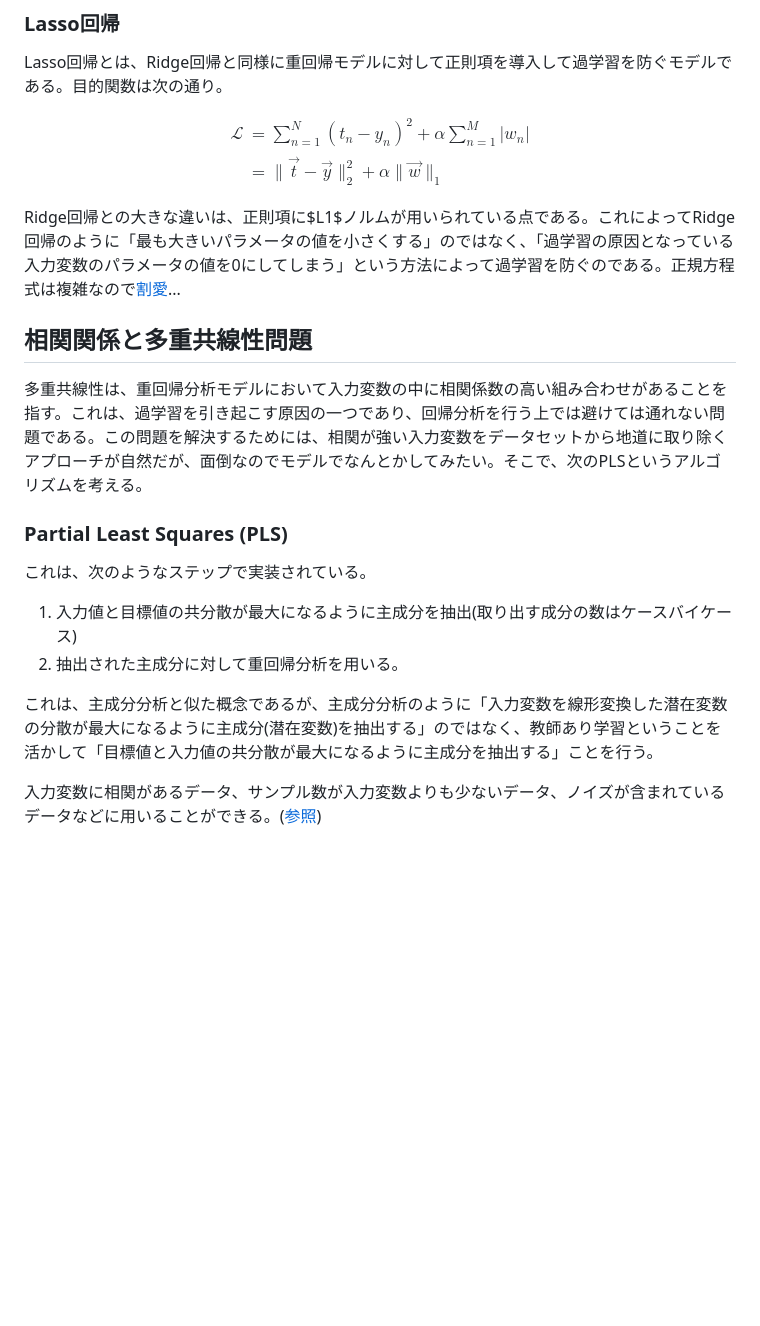
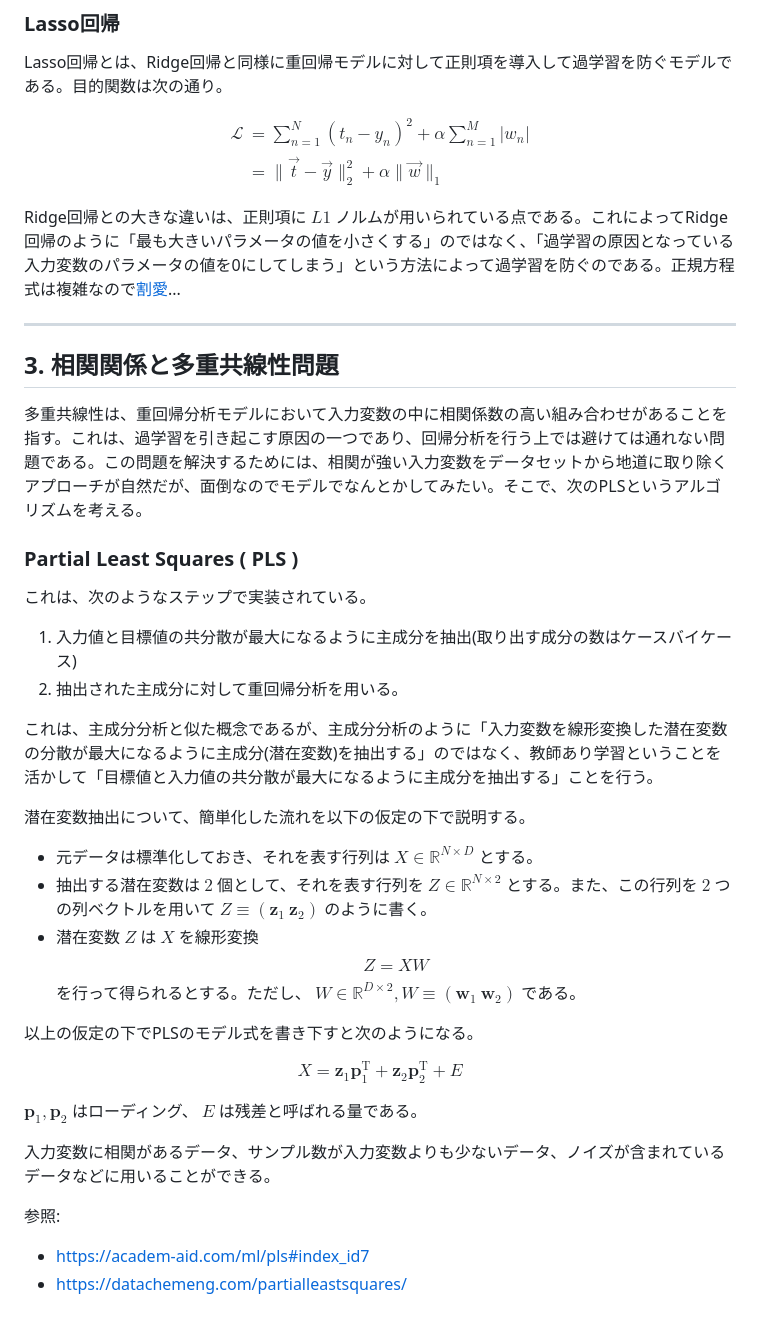
Before and after one commit to tkkazuya/machine_learning, a Markdown page: Regression/Regression.md, the part around one of its changes. GitHub-like rendering; blank space fills up the shorter version.

```diff
--- a/Regression/Regression.md
+++ b/Regression/Regression.md
@@ -109,13 +119,15 @@ $$
 \end{align}
 $$
 
-Ridge回帰との大きな違いは、正則項に$L1$ノルムが用いられている点である。これによってRidge回帰のように「最も大きいパラメータの値を小さくする」のではなく、「過学習の原因となっている入力変数のパラメータの値を0にしてしまう」という方法によって過学習を防ぐのである。正規方程式は複雑なので[割愛](https://qiita.com/torahirod/items/a79e255171709c777c3a)...
+Ridge回帰との大きな違いは、正則項に $L1$ ノルムが用いられている点である。これによってRidge回帰のように「最も大きいパラメータの値を小さくする」のではなく、「過学習の原因となっている入力変数のパラメータの値を0にしてしまう」という方法によって過学習を防ぐのである。正規方程式は複雑なので[割愛](https://qiita.com/torahirod/items/a79e255171709c777c3a)...
 
-## 相関関係と多重共線性問題
+---
+
+## 3. 相関関係と多重共線性問題
 
 多重共線性は、重回帰分析モデルにおいて入力変数の中に相関係数の高い組み合わせがあることを指す。これは、過学習を引き起こす原因の一つであり、回帰分析を行う上では避けては通れない問題である。この問題を解決するためには、相関が強い入力変数をデータセットから地道に取り除くアプローチが自然だが、面倒なのでモデルでなんとかしてみたい。そこで、次のPLSというアルゴリズムを考える。
 
-### Partial Least Squares (PLS)
+### Partial Least Squares ( PLS )
 
 これは、次のようなステップで実装されている。
 
@@ -124,4 +136,22 @@ Ridge回帰との大きな違いは、正則項に$L1$ノルムが用いられ
 
 これは、主成分分析と似た概念であるが、主成分分析のように「入力変数を線形変換した潜在変数の分散が最大になるように主成分(潜在変数)を抽出する」のではなく、教師あり学習ということを活かして「目標値と入力値の共分散が最大になるように主成分を抽出する」ことを行う。
 
-入力変数に相関があるデータ、サンプル数が入力変数よりも少ないデータ、ノイズが含まれているデータなどに用いることができる。([参照](https://academ-aid.com/ml/pls#index_id7))
+潜在変数抽出について、簡単化した流れを以下の仮定の下で説明する。
+
+- 元データは標準化しておき、それを表す行列は $X\in\mathbb{R}^{N\times D}$ とする。
+- 抽出する潜在変数は $2$ 個として、それを表す行列を $Z\in\mathbb{R}^{N\times 2}$ とする。また、この行列を $2$ つの列ベクトルを用いて $Z\equiv(\bm{z}_{1}~\bm{z}_{2})$ のように書く。
+- 潜在変数 $Z$ は $X$ を線形変換 $$Z=XW$$ を行って得られるとする。ただし、 $W\in\mathbb{R}^{D\times 2}, W\equiv(\bm{w}_{1}~\bm{w}_{2})$ である。
+
+以上の仮定の下でPLSのモデル式を書き下すと次のようになる。
+
+$$
+X=\bm{z}_{1}\bm{p}^{\mathrm{T}}_{1}+\bm{z}_{2}\bm{p}^{\mathrm{T}}_{2}+E
+$$
+
+$\bm{p}_{1},\bm{p}_{2}$ はローディング、 $E$ は残差と呼ばれる量である。
+
+入力変数に相関があるデータ、サンプル数が入力変数よりも少ないデータ、ノイズが含まれているデータなどに用いることができる。
+
+参照:
+- <https://academ-aid.com/ml/pls#index_id7>
+- <https://datachemeng.com/partialleastsquares/>
```
Also changed, not shown: other parts of Regression/Regression.md (+20 -10 lines).
